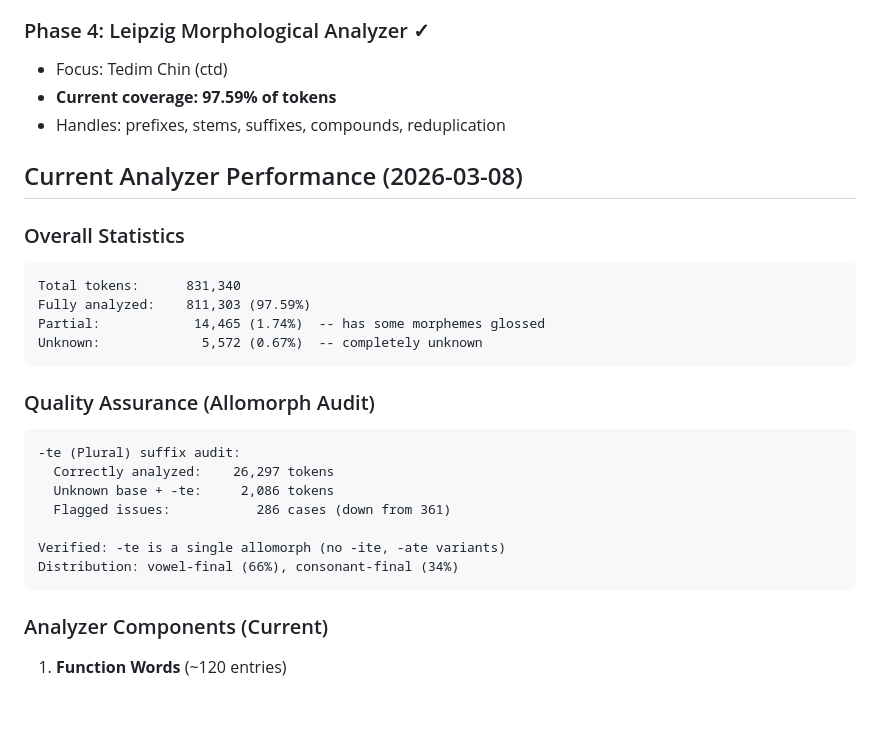
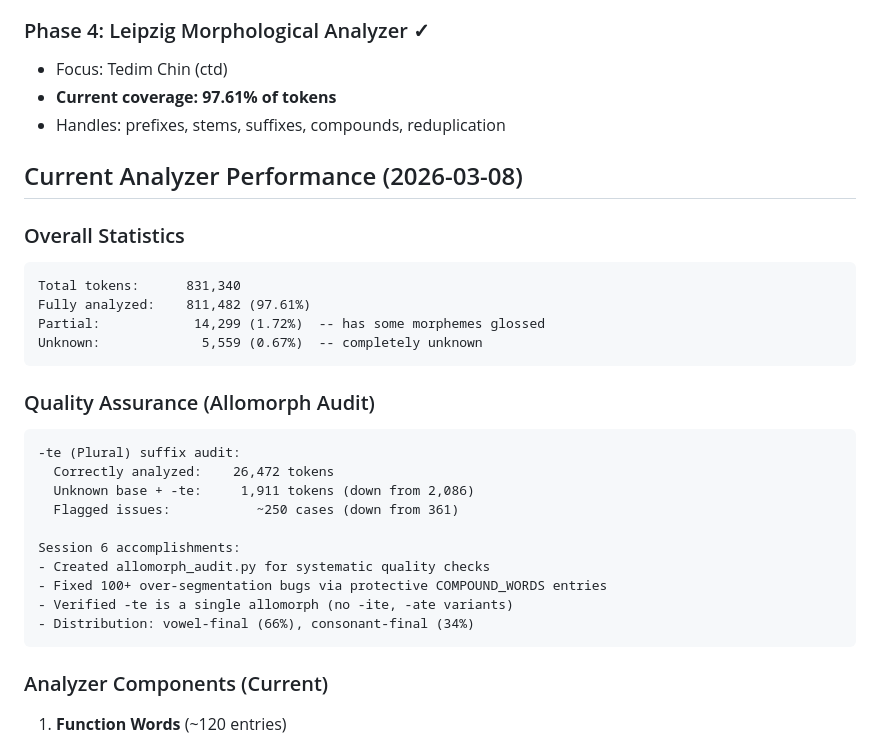
Before and after one commit to nh36/kuki-chin-corpus, a Markdown page: PROGRESS.md, the part around the change. Rendered like a GitHub page; blank space fills up the shorter version.

Commit message:
Update PROGRESS.md with 97.61% coverage stats
Co-authored-by: Copilot <223556219+Copilot@users.noreply.github.com>

````diff
--- a/PROGRESS.md
+++ b/PROGRESS.md
@@ -28,7 +28,7 @@ This project builds digital philology infrastructure for Kuki-Chin languages, fo
 
 ### Phase 4: Leipzig Morphological Analyzer ✓
 - Focus: Tedim Chin (ctd)
-- **Current coverage: 97.59% of tokens**
+- **Current coverage: 97.61% of tokens**
 - Handles: prefixes, stems, suffixes, compounds, reduplication
 
 ## Current Analyzer Performance (2026-03-08)
@@ -36,20 +36,23 @@ This project builds digital philology infrastructure for Kuki-Chin languages, fo
 ### Overall Statistics
 ```
 Total tokens:      831,340
-Fully analyzed:    811,303 (97.59%)
-Partial:            14,465 (1.74%)  -- has some morphemes glossed
-Unknown:             5,572 (0.67%)  -- completely unknown
+Fully analyzed:    811,482 (97.61%)
+Partial:            14,299 (1.72%)  -- has some morphemes glossed
+Unknown:             5,559 (0.67%)  -- completely unknown
 ```
 
 ### Quality Assurance (Allomorph Audit)
 ```
 -te (Plural) suffix audit:
-  Correctly analyzed:    26,297 tokens
-  Unknown base + -te:     2,086 tokens
-  Flagged issues:           286 cases (down from 361)
+  Correctly analyzed:    26,472 tokens
+  Unknown base + -te:     1,911 tokens (down from 2,086)
+  Flagged issues:           ~250 cases (down from 361)
 
-Verified: -te is a single allomorph (no -ite, -ate variants)
-Distribution: vowel-final (66%), consonant-final (34%)
+Session 6 accomplishments:
+- Created allomorph_audit.py for systematic quality checks
+- Fixed 100+ over-segmentation bugs via protective COMPOUND_WORDS entries
+- Verified -te is a single allomorph (no -ite, -ate variants)
+- Distribution: vowel-final (66%), consonant-final (34%)
 ```
 
 ### Analyzer Components (Current)
````
